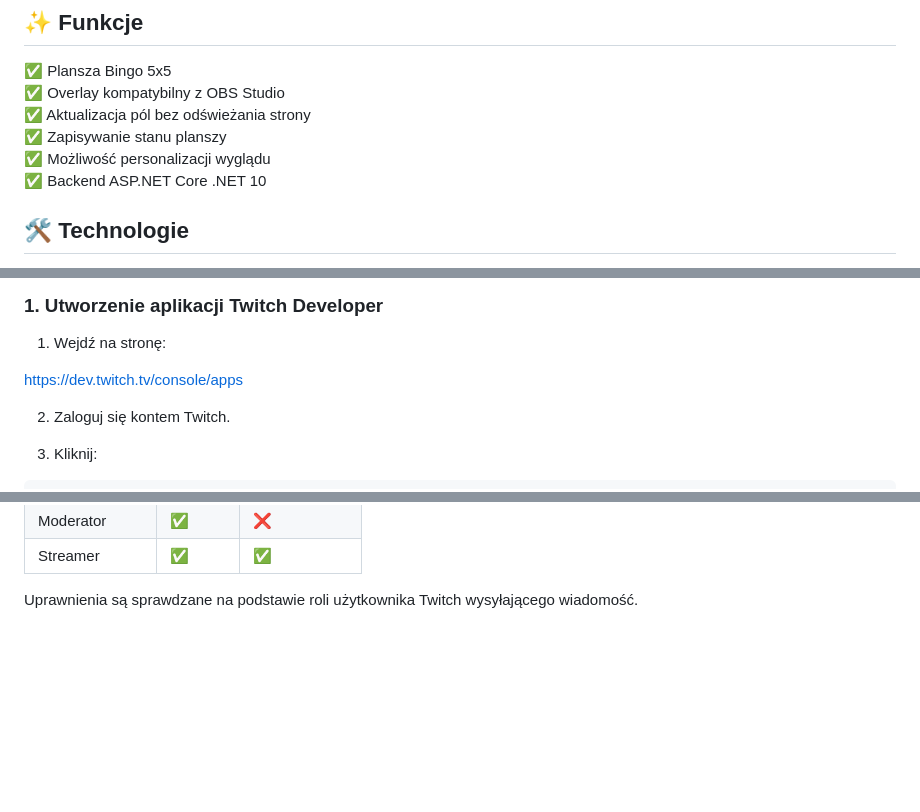
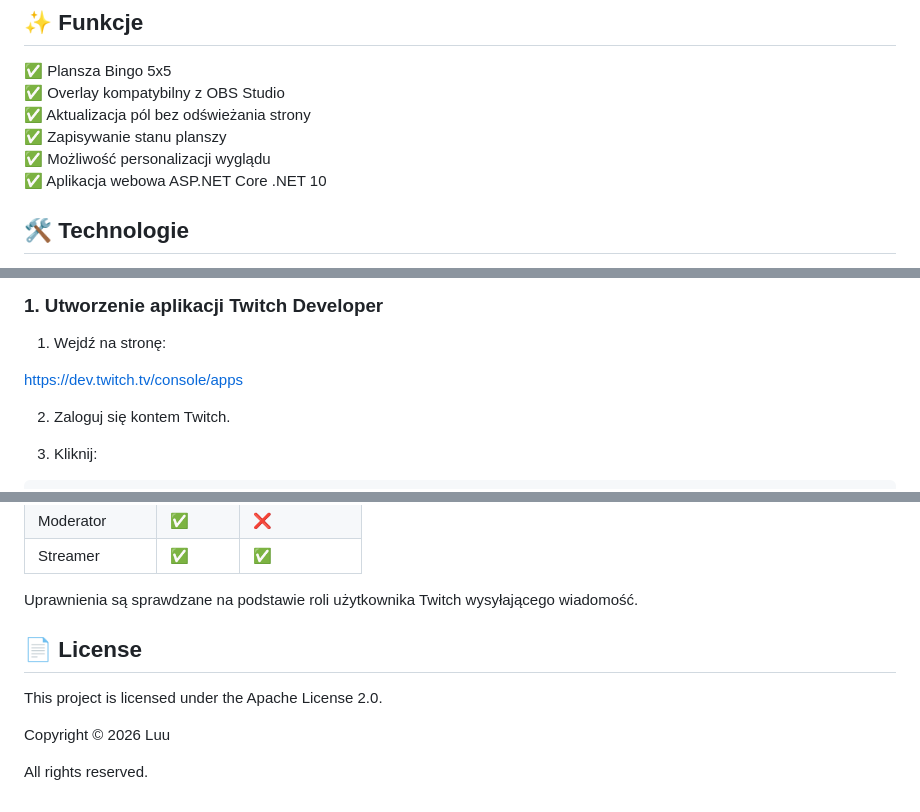
Before and after one commit to Luu888/BingoOverlay, a Markdown page: README.md, 3 parts joined by grey strips. Drawn GitHub-style; blank space fills up the shorter version.

```diff
--- a/README.md
+++ b/README.md
@@ -16,7 +16,7 @@ Aplikacja pozwala prowadzić interaktywne bingo podczas transmisji:
 ✅ Aktualizacja pól bez odświeżania strony
 ✅ Zapisywanie stanu planszy
 ✅ Możliwość personalizacji wyglądu
-✅ Backend ASP.NET Core .NET 10
+✅ Aplikacja webowa ASP.NET Core .NET 10
 
 ## 🛠 Technologie
 
@@ -67,7 +67,7 @@ Aby korzystać z integracji z Twitch, należy utworzyć własną aplikację deve
 
 1. Wejdź na stronę:
 
-https://dev.twitch.tv/console/apps
+[https://dev.twitch.tv/console/apps](https://dev.twitch.tv/console/apps)
 
 2. Zaloguj się kontem Twitch.
 
@@ -186,3 +186,11 @@ Resetowanie całej planszy:
 | Streamer | ✅ | ✅ |
 
 Uprawnienia są sprawdzane na podstawie roli użytkownika Twitch wysyłającego wiadomość.
+
+## 📄 License
+
+This project is licensed under the Apache License 2.0.
+
+Copyright © 2026 Luu
+
+All rights reserved.
```
Also changed, not shown: other parts of README.md (+1 -1 lines).
